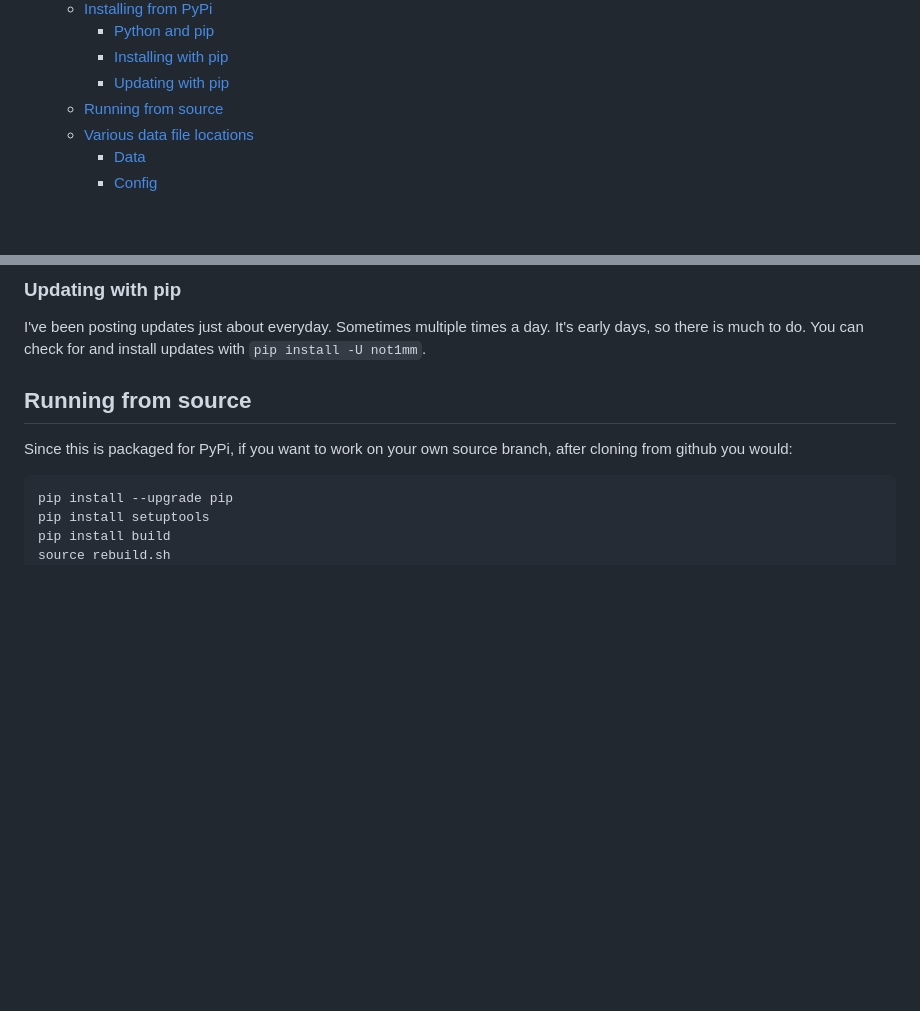
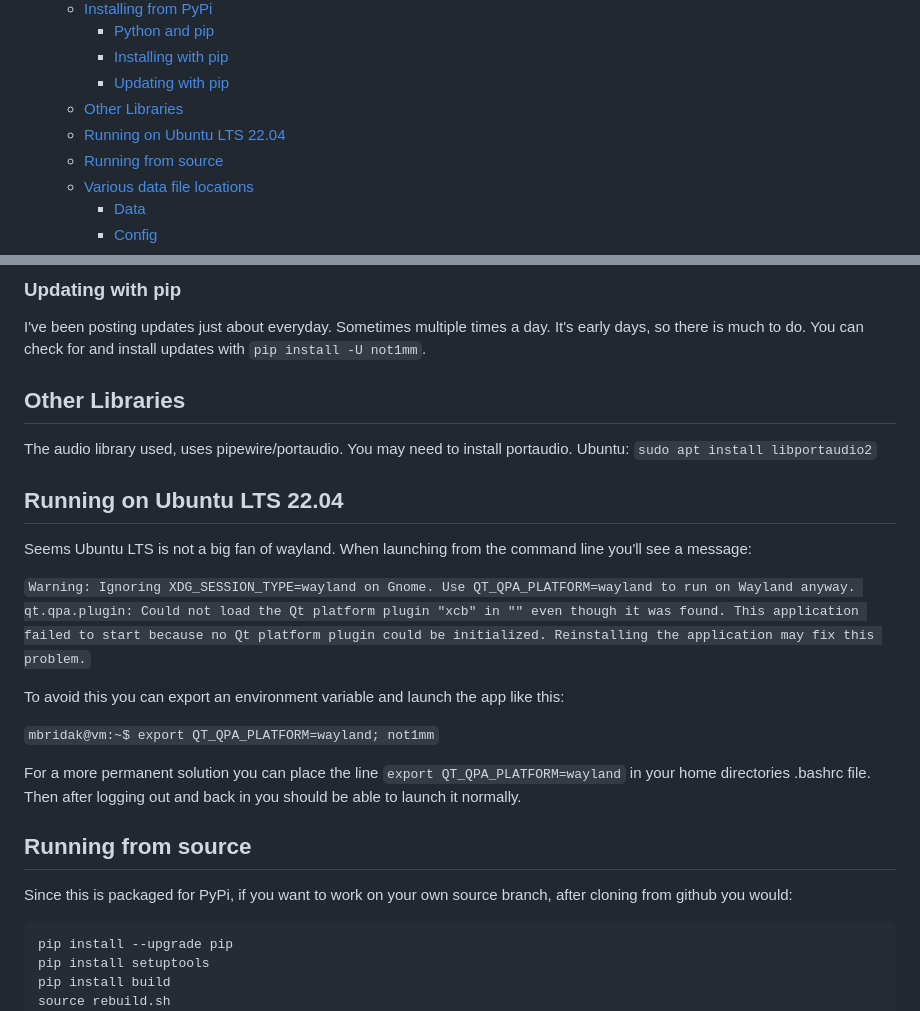
Before and after one commit to mbridak/not1mm, a Markdown page: README.md, 2 parts joined by grey strips. GitHub-like rendering; blank space fills up the shorter version.

Commit message:
add message about ubuntu lts.

```diff
--- a/README.md
+++ b/README.md
@@ -17,6 +17,8 @@
     - [Python and pip](#python-and-pip)
     - [Installing with pip](#installing-with-pip)
     - [Updating with pip](#updating-with-pip)
+  - [Other Libraries](#other-libraries)
+  - [Running on Ubuntu LTS 22.04](#running-on-ubuntu-lts-2204)
   - [Running from source](#running-from-source)
   - [Various data file locations](#various-data-file-locations)
     - [Data](#data)
@@ -155,6 +157,24 @@ But just try `pip install not1mm` in your terminal. Once it's installed just typ
 ### Updating with pip
 
 I've been posting updates just about everyday. Sometimes multiple times a day. It's early days, so there is much to do. You can check for and install updates with `pip install -U not1mm`.
+
+## Other Libraries
+
+The audio library used, uses pipewire/portaudio. You may need to install portaudio. Ubuntu: `sudo apt install libportaudio2`
+
+## Running on Ubuntu LTS 22.04
+
+Seems Ubuntu LTS is not a big fan of wayland. When launching from the command line you'll see a message:
+
+`Warning: Ignoring XDG_SESSION_TYPE=wayland on Gnome. Use QT_QPA_PLATFORM=wayland to run on Wayland anyway.
+qt.qpa.plugin: Could not load the Qt platform plugin "xcb" in "" even though it was found.
+This application failed to start because no Qt platform plugin could be initialized. Reinstalling the application may fix this problem.`
+
+To avoid this you can export an environment variable and launch the app like this:
+
+`mbridak@vm:~$ export QT_QPA_PLATFORM=wayland; not1mm`
+
+For a more permanent solution you can place the line `export QT_QPA_PLATFORM=wayland` in your home directories .bashrc file. Then after logging out and back in you should be able to launch it normally.
 
 ## Running from source
 
```
